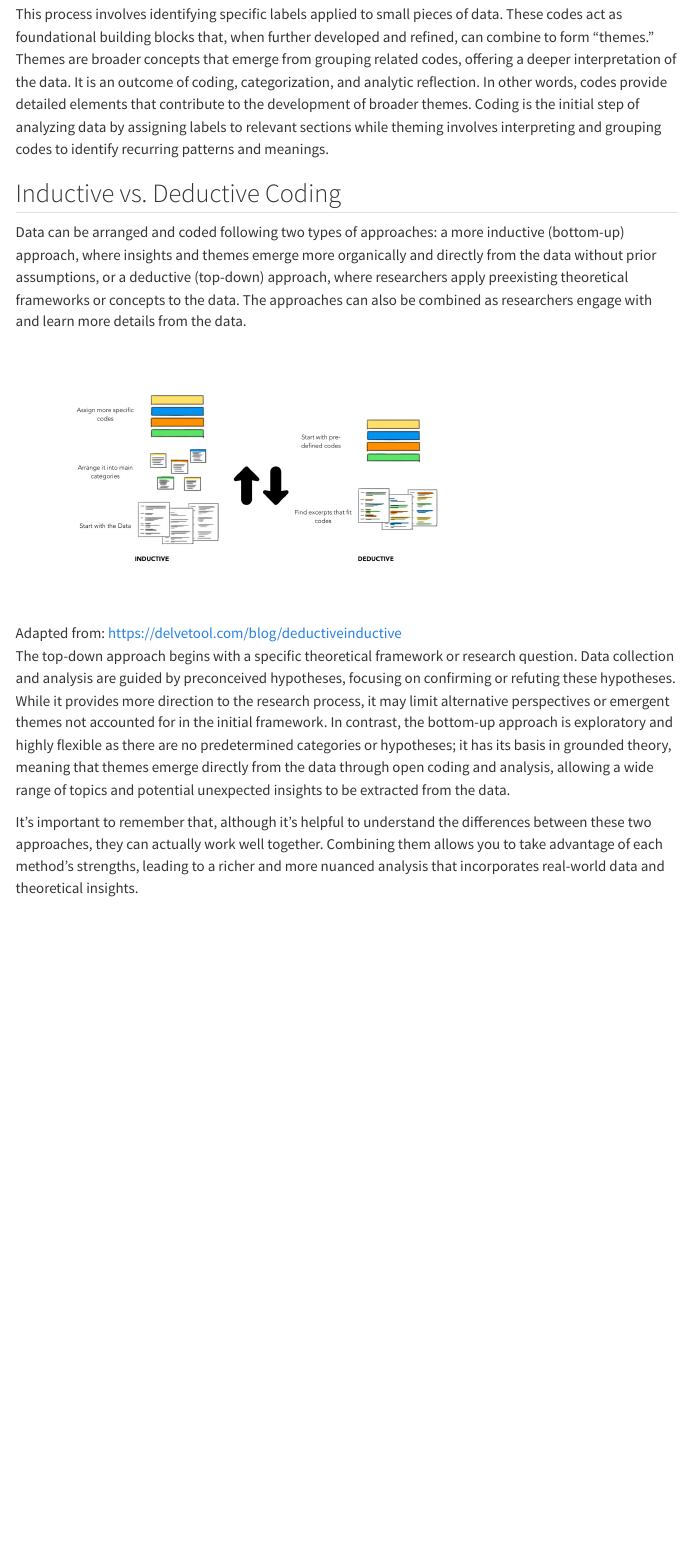
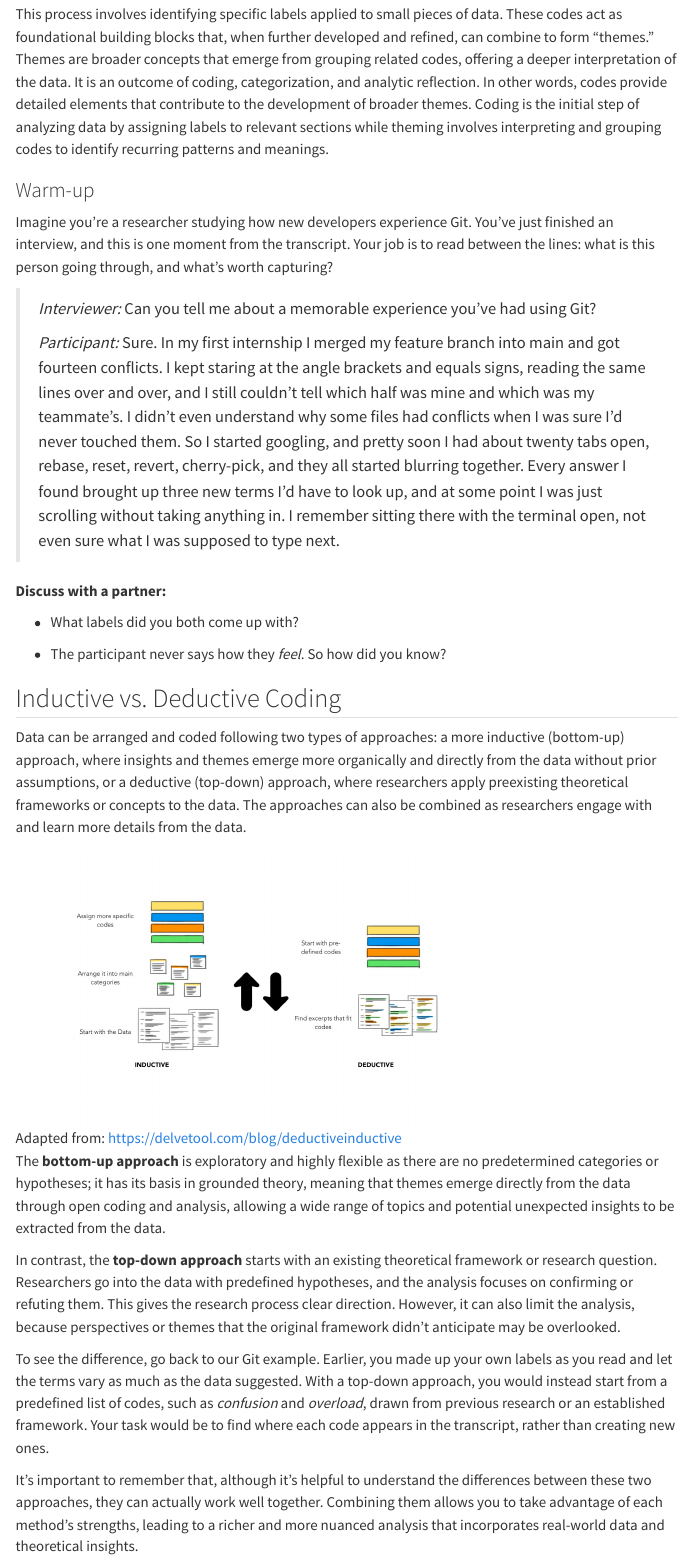
Before and after one commit to UCSB-Library-Research-Data-Services/qualcoder-workshop, a Quarto document (00-introduction.qmd): the page in a window 1100 px wide, from 570 px down. Rendered offline with R 4.5, knitr and Pandoc in place of Quarto, with nearby package versions; menus at the side of the page are left out.

Commit message:
added warm-up and link to donwload data

```diff
--- a/00-introduction.qmd
+++ b/00-introduction.qmd
@@ -14,13 +14,31 @@ A single hour-long interview can run to a couple of pages, and a small-scale stu
 
 This process involves identifying specific labels applied to small pieces of data. These codes act as foundational building blocks that, when further developed and refined, can combine to form “themes.” Themes are broader concepts that emerge from grouping related codes, offering a deeper interpretation of the data. It is an outcome of coding, categorization, and analytic reflection. In other words, codes provide detailed elements that contribute to the development of broader themes. Coding is the initial step of analyzing data by assigning labels to relevant sections while theming involves interpreting and grouping codes to identify recurring patterns and meanings.
 
+### Warm-up
+
+Imagine you’re a researcher studying how new developers experience Git. You’ve just finished an interview, and this is one moment from the transcript. Your job is to read between the lines: what is this person going through, and what’s worth capturing?
+
+> *Interviewer:* Can you tell me about a memorable experience you’ve had using Git?
+>
+> *Participant:* Sure. In my first internship I merged my feature branch into main and got fourteen conflicts. I kept staring at the angle brackets and equals signs, reading the same lines over and over, and I still couldn’t tell which half was mine and which was my teammate’s. I didn’t even understand why some files had conflicts when I was sure I’d never touched them. So I started googling, and pretty soon I had about twenty tabs open, rebase, reset, revert, cherry-pick, and they all started blurring together. Every answer I found brought up three new terms I’d have to look up, and at some point I was just scrolling without taking anything in. I remember sitting there with the terminal open, not even sure what I was supposed to type next.
+
+**Discuss with a partner:**
+
+-   What labels did you both come up with?
+
+-   The participant never says how they *feel*. So how did you know?
+
 ## Inductive vs. Deductive Coding
 
 Data can be arranged and coded following two types of approaches: a more inductive (bottom-up) approach, where insights and themes emerge more organically and directly from the data without prior assumptions, or a deductive (top-down) approach, where researchers apply preexisting theoretical frameworks or concepts to the data. The approaches can also be combined as researchers engage with and learn more details from the data.
 
 ![Adapted from: https://delvetool.com/blog/deductiveinductive](images/inductive-deductive-coding.jpg){width="567" fig-alt="Diagram comparing Inductive (bottom-up) and Deductive (top-down) qualitative coding processes, separated by two central up/down arrows."}
 
-The top-down approach begins with a specific theoretical framework or research question. Data collection and analysis are guided by preconceived hypotheses, focusing on confirming or refuting these hypotheses. While it provides more direction to the research process, it may limit alternative perspectives or emergent themes not accounted for in the initial framework. In contrast, the bottom-up approach is exploratory and highly flexible as there are no predetermined categories or hypotheses; it has its basis in grounded theory, meaning that themes emerge directly from the data through open coding and analysis, allowing a wide range of topics and potential unexpected insights to be extracted from the data.
+The **bottom-up approach** is exploratory and highly flexible as there are no predetermined categories or hypotheses; it has its basis in grounded theory, meaning that themes emerge directly from the data through open coding and analysis, allowing a wide range of topics and potential unexpected insights to be extracted from the data.
+
+In contrast, the **top-down approach** starts with an existing theoretical framework or research question. Researchers go into the data with predefined hypotheses, and the analysis focuses on confirming or refuting them. This gives the research process clear direction. However, it can also limit the analysis, because perspectives or themes that the original framework didn’t anticipate may be overlooked.
+
+To see the difference, go back to our Git example. Earlier, you made up your own labels as you read and let the terms vary as much as the data suggested. With a top-down approach, you would instead start from a predefined list of codes, such as *confusion* and *overload*, drawn from previous research or an established framework. Your task would be to find where each code appears in the transcript, rather than creating new ones.
 
 It’s important to remember that, although it’s helpful to understand the differences between these two approaches, they can actually work well together. Combining them allows you to take advantage of each method’s strengths, leading to a richer and more nuanced analysis that incorporates real-world data and theoretical insights.
 
```
Also changed, not shown: 00-introduction.qmd (10 more changed lines).
